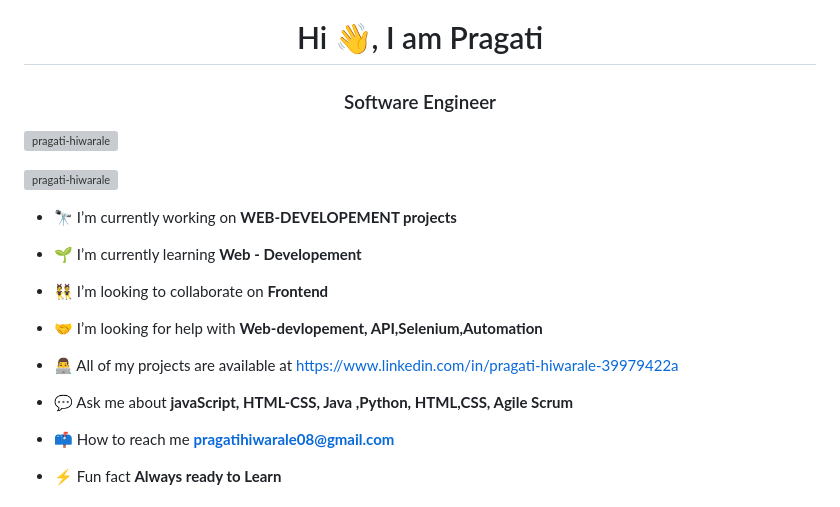
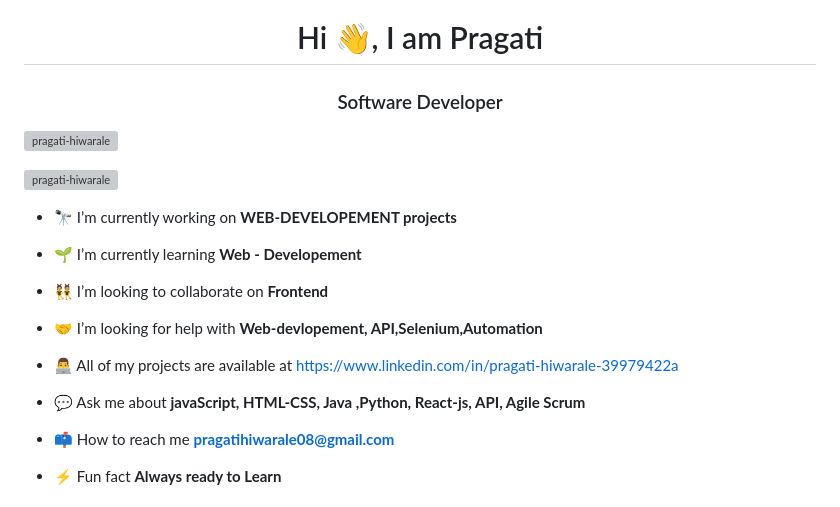
Before and after one commit to Pragati-Hiwarale/Pragati-Hiwarale, a Markdown page: README.md, the part around the change. GitHub-like rendering; grey boxes are pictures that could not be loaded.

```diff
--- a/README.md
+++ b/README.md
@@ -1,5 +1,5 @@
 <h1 align="center">Hi 👋, I am Pragati</h1>
-<h3 align="center">Software Engineer</h3>
+<h3 align="center">Software Developer</h3>
 
 <p align="left"> <img src="https://komarev.com/ghpvc/?username=pragati-hiwarale&label=Profile%20views&color=0e75b6&style=flat" alt="pragati-hiwarale" /> </p>
 
@@ -15,7 +15,7 @@
 
 - 👨‍💻 All of my projects are available at [https://www.linkedin.com/in/pragati-hiwarale-39979422a](https://www.linkedin.com/in/pragati-hiwarale-39979422a)
 
-- 💬 Ask me about **javaScript, HTML-CSS, Java ,Python, HTML,CSS, Agile Scrum**
+- 💬 Ask me about **javaScript, HTML-CSS, Java ,Python, React-js, API, Agile Scrum**
 
 - 📫 How to reach me **pragatihiwarale08@gmail.com**
 
```
